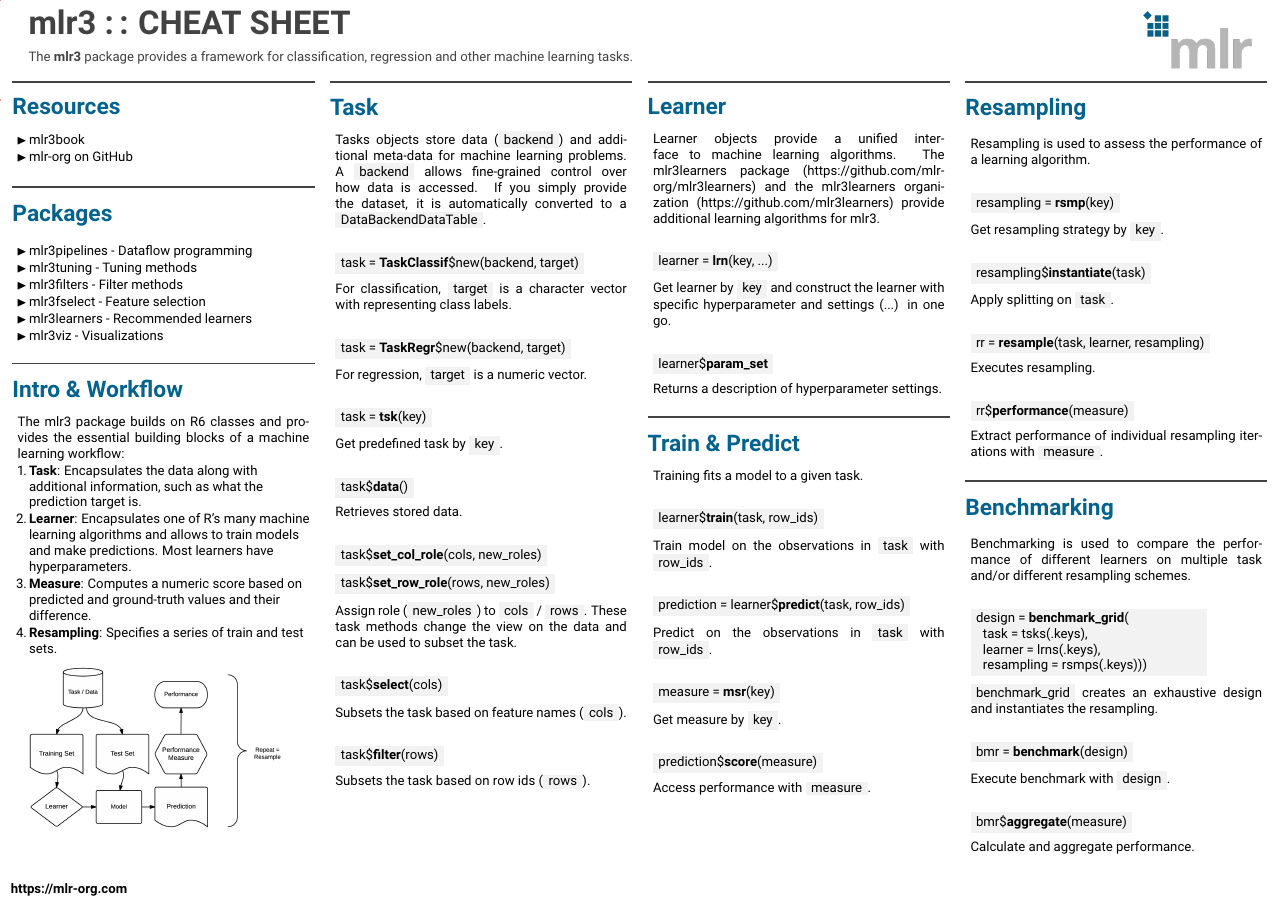
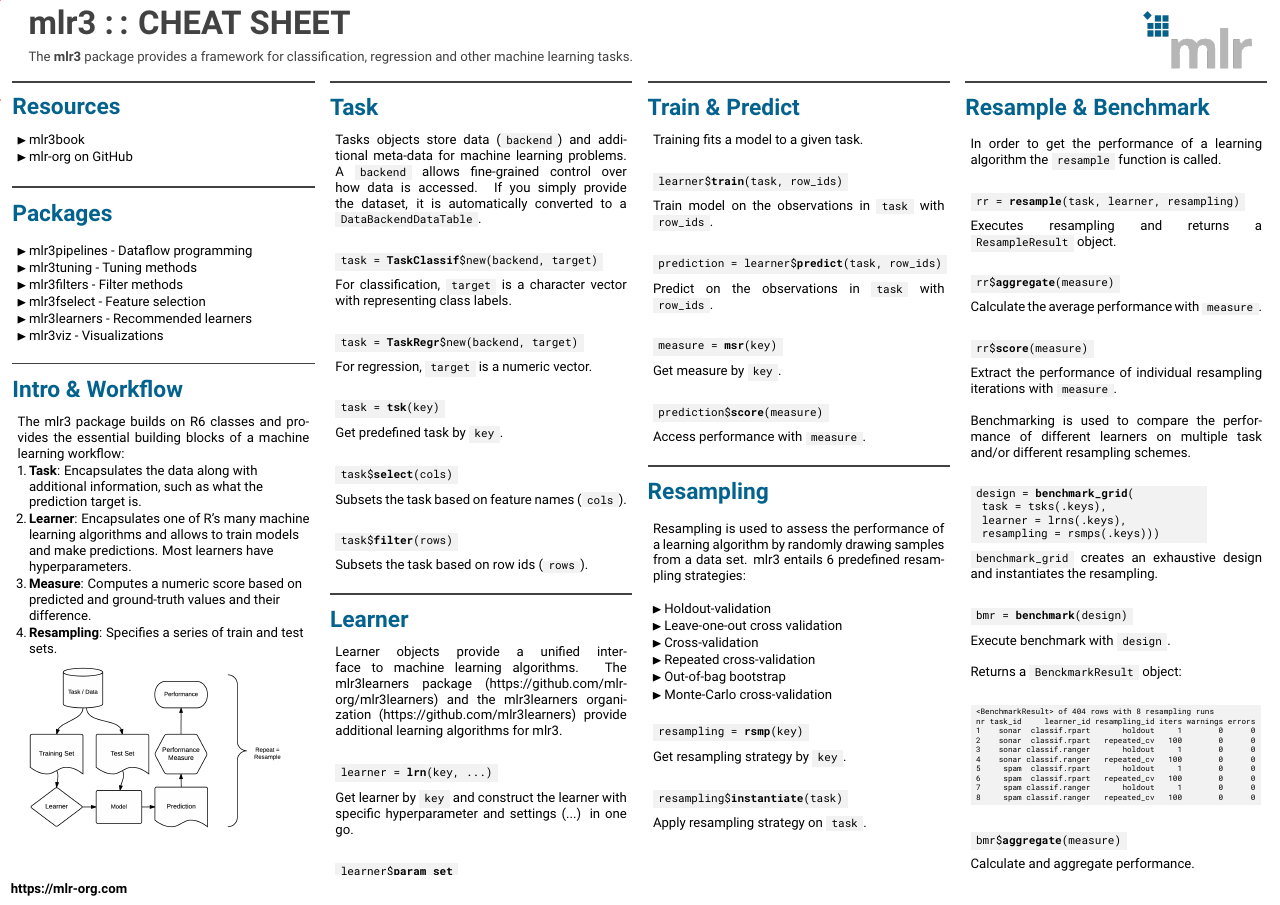
Before and after one commit to mlr-org/mlr3cheatsheets, a LaTeX poster (mlr3/mlr3cheatsheet.tex): the whole page. Compiled offline with pdfLaTeX.

Commit message:
Split Resample and Resampling and add roboto mono for code

```diff
--- a/mlr3/mlr3cheatsheet.tex
+++ b/mlr3/mlr3cheatsheet.tex
@@ -4,6 +4,7 @@
 \mode<presentation>{\usetheme{mlr}}
 
 \usepackage[sfdefault]{roboto}
+\usepackage{roboto-mono}
 \usepackage[T1]{fontenc}
 \usepackage[utf8]{inputenc} % UTF-8
 \usepackage[english]{babel} % Language
@@ -36,6 +37,7 @@
 	rightrule=0pt,
 	toprule=0pt,
 	bottomrule=0pt,
+	fontupper=\robotomono\small,
 	hbox}
 
 \newtcolorbox{codeboxmultiline}[1][]{%
@@ -44,6 +46,7 @@
 	rightrule=0pt,
 	toprule=0pt,
 	bottomrule=0pt,
+	fontupper=\robotomono\small,
 	#1}
 
 \newtcolorbox{codeboxinline}{%
@@ -54,6 +57,7 @@
 	bottomrule=0pt,
 	hbox,
 	nobeforeafter,
+	fontupper=\robotomono\small,
 	tcbox raise base}
 
 \newcommand{\codeinline}[1]{\begin{codeboxinline}#1\end{codeboxinline}}
@@ -120,19 +124,6 @@
 							Get predefined task by \codeinline{key}.
 							\\
 							\begin{codebox}
-								task\$\textbf{data}()
-							\end{codebox}
-							Retrieves stored data.
-							\\
-							\begin{codebox}
-								task\$\textbf{set\_col\_role}(cols, new\_roles)
-							\end{codebox}
-							\begin{codebox}
-								task\$\textbf{set\_row\_role}(rows, new\_roles)
-							\end{codebox}
-							Assign role (\codeinline{new\_roles}) to \codeinline{cols} / \codeinline{rows}. These task methods change the view on the data and can be used to subset the task.
-							\\
-							\begin{codebox}
 								task\$\textbf{select}(cols)
 							\end{codebox}
 							Subsets the task based on feature names (\codeinline{cols}).
@@ -142,15 +133,6 @@
 							\end{codebox}
 							Subsets the task based on row ids (\codeinline{rows}).
 						\end{myblock}
-						\vfill
-					}
-				\end{minipage}
-			\end{beamercolorbox}
-		\end{column}
-		\begin{column}{.245\textwidth}
-			\begin{beamercolorbox}[center]{postercolumn}
-				\begin{minipage}{.98\textwidth}
-					\parbox[t][\columnheight]{\textwidth}{
 						\begin{myblock}{Learner}
 						Learner objects provide a unified interface to machine learning algorithms. The mlr3learners package (https://github.com/mlr-org/mlr3learners) and the mlr3learners organization (https://github.com/mlr3learners) provide additional learning algorithms for mlr3.
 						\\
@@ -164,6 +146,15 @@
 						\end{codebox}
 						Returns a description of hyperparameter settings.
 					\end{myblock}
+						\vfill
+					}
+				\end{minipage}
+			\end{beamercolorbox}
+		\end{column}
+		\begin{column}{.245\textwidth}
+			\begin{beamercolorbox}[center]{postercolumn}
+				\begin{minipage}{.98\textwidth}
+					\parbox[t][\columnheight]{\textwidth}{
 						\begin{myblock}{Train \& Predict}
 							Training fits a model to a given task.
 							\\
@@ -187,6 +178,28 @@
 							\end{codebox}
 							Access performance with \codeinline{measure}.
 						\end{myblock}
+						\begin{myblock}{Resampling}
+						Resampling is used to assess the performance of a learning algorithm by randomly drawing samples from a data set. mlr3 entails 6 predefined resampling strategies:
+						\\
+						\begin{itemize}
+							\item Holdout-validation
+							\item Leave-one-out cross validation
+							\item Cross-validation
+							\item Repeated cross-validation
+							\item Out-of-bag bootstrap
+							\item Monte-Carlo cross-validation
+						\end{itemize}
+						\vspace{1cm}
+						\begin{codebox}
+							resampling = \textbf{rsmp}(key)
+						\end{codebox}
+						Get resampling strategy by \codeinline{key}.
+						\\
+						\begin{codebox}
+							resampling\$\textbf{instantiate}(task)
+						\end{codebox}
+						Apply resampling strategy on \codeinline{task}.
+					\end{myblock}
 					}
 				\end{minipage}
 			\end{beamercolorbox}
@@ -195,30 +208,25 @@
 			\begin{beamercolorbox}[center]{postercolumn}
 				\begin{minipage}{.98\textwidth}
 					\parbox[t][\columnheight]{\textwidth}{
-						\begin{myblock}{Resampling}
-							Resampling is used to assess the performance of a learning algorithm.
-							\\
-							\begin{codebox}
-								resampling = \textbf{rsmp}(key)
-							\end{codebox}
-							Get resampling strategy by \codeinline{key}.
-							\\
-							\begin{codebox}
-								resampling\$\textbf{instantiate}(task)
-							\end{codebox}
-							Apply splitting on \codeinline{task}.
+						\begin{myblock}{Resample \& Benchmark}
+							In order to get the performance of a learning algorithm the \codeinline{resample} function is called.
 							\\
 							\begin{codebox}
 								rr = \textbf{resample}(task, learner, resampling)
 							\end{codebox}
-							Executes resampling.
+							Executes resampling and returns a \codeinline{ResampleResult} object.
 							\\
 							\begin{codebox}
-								rr\$\textbf{performance}(measure)
+								rr\$\textbf{aggregate}(measure)
 							\end{codebox}
-							Extract performance of individual resampling iterations with \codeinline{measure}.
-						\end{myblock}
-						\begin{myblock}{Benchmarking}
+							Calculate the average performance with \codeinline{measure}.
+							\\
+							\begin{codebox}
+								rr\$\textbf{score}(measure)
+							\end{codebox}
+							Extract the performance of individual resampling iterations with \codeinline{measure}.
+							\\
+							\\
 							Benchmarking is used to compare the performance of different learners on multiple task and/or different resampling schemes.
 							\\
 							\begin{codeboxmultiline}[width=21.95cm]
@@ -232,8 +240,61 @@
 							\begin{codebox}
 								bmr = \textbf{benchmark}(design)
 							\end{codebox}
-							Execute benchmark with \codeinline{design}.
+							Execute benchmark with \codeinline{design}. \\
+
+							Returns a \codeinline{\robotomono{BenckmarkResult}} object:
 							\\
+							\begin{codeboxmultiline}[width=27cm]
+								\scriptsize{
+								<BenchmarkResult> of 404 rows with 8 resampling runs\\
+								nr task\_id \space\space\space\space learner\_id resampling\_id iters warnings errors\\
+								1 \space\space\space sonar \space classif.rpart
+								\space\space\space\space\space\space holdout
+								\space\space\space\space 1
+								\space\space\space\space\space\space\space 0
+								\space\space\space\space\space 0\\
+								2 \space\space\space sonar \space classif.rpart
+								\space\space repeated\_cv
+								\space\space 100
+								\space\space\space\space\space\space\space 0
+								\space\space\space\space\space 0\\
+								3 \space\space\space sonar classif.ranger
+								\space\space\space\space\space\space holdout
+								\space\space\space\space 1
+								\space\space\space\space\space\space\space 0
+								\space\space\space\space\space 0\\
+								4 \space\space\space sonar classif.ranger
+								\space\space repeated\_cv
+								\space\space 100
+								\space\space\space\space\space\space\space 0
+								\space\space\space\space\space 0\\
+								5 \space\space\space\space spam
+								\space classif.rpart
+								\space\space\space\space\space\space holdout
+								\space\space\space\space 1
+								\space\space\space\space\space\space\space 0
+								\space\space\space\space\space 0\\
+								6 \space\space\space\space spam
+								\space  classif.rpart
+								\space\space repeated\_cv
+								\space\space 100
+								\space\space\space\space\space\space\space 0
+								\space\space\space\space\space 0\\
+								7 \space\space\space\space spam
+								classif.ranger
+								\space\space\space\space\space\space holdout
+								\space\space\space\space 1
+								\space\space\space\space\space\space\space 0
+								\space\space\space\space\space 0\\
+								8 \space\space\space\space spam
+								classif.ranger
+								\space\space repeated\_cv
+								\space\space 100
+								\space\space\space\space\space\space\space 0
+								\space\space\space\space\space 0
+							}
+						\end{codeboxmultiline}
+					    \vspace{1cm}
 					    \begin{codebox}
 					    	bmr\$\textbf{aggregate}(measure)
 					    \end{codebox}
```
Lines whose indentation alone changed are shown as unchanged.
